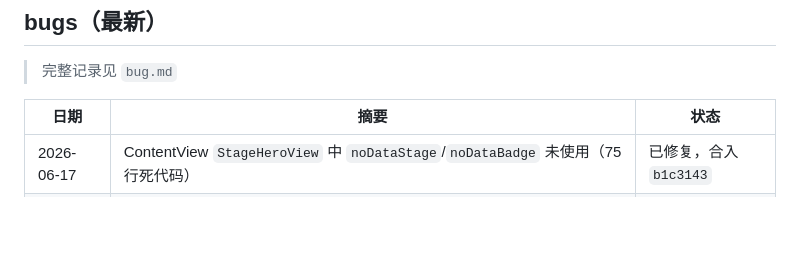
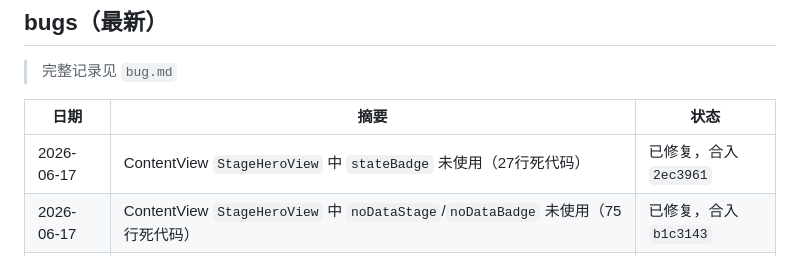
Before and after one commit to mkz0930/stick, a Markdown page: progress.md, the part around the change. Drawn GitHub-style; blank space fills up the shorter version.

Commit message:
docs: 更新 progress.md（StageHeroView stateBadge 死代码删除）

```diff
--- a/progress.md
+++ b/progress.md
@@ -54,6 +54,7 @@
 
 | 日期 | 摘要 | 状态 |
 |---|---|---|
+| 2026-06-17 | ContentView `StageHeroView` 中 `stateBadge` 未使用（27行死代码） | 已修复，合入 `2ec3961` |
 | 2026-06-17 | ContentView `StageHeroView` 中 `noDataStage`/`noDataBadge` 未使用（75行死代码） | 已修复，合入 `b1c3143` |
 | 2026-06-17 | ContentView `minutesToDate` 函数未使用（死代码） | 已修复，合入 `ce6e02d` |
 | 2026-06-17 | StickFigureView `drawScene` ground 坐标不统一（322/318/320 混用） | 已修复，合入 `b6379ec` |
```
